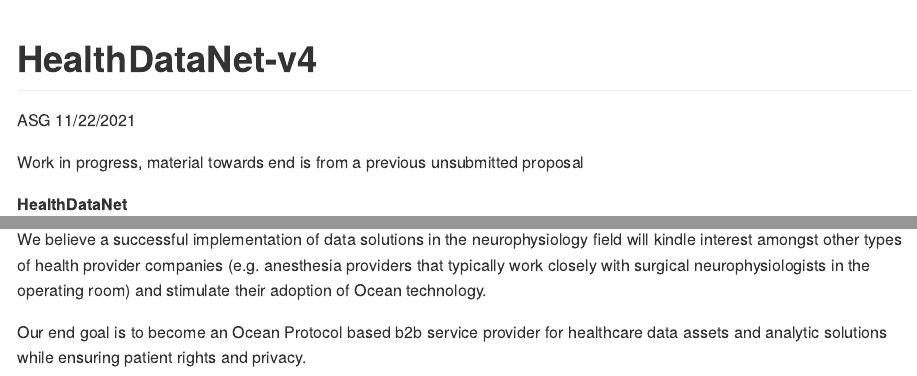
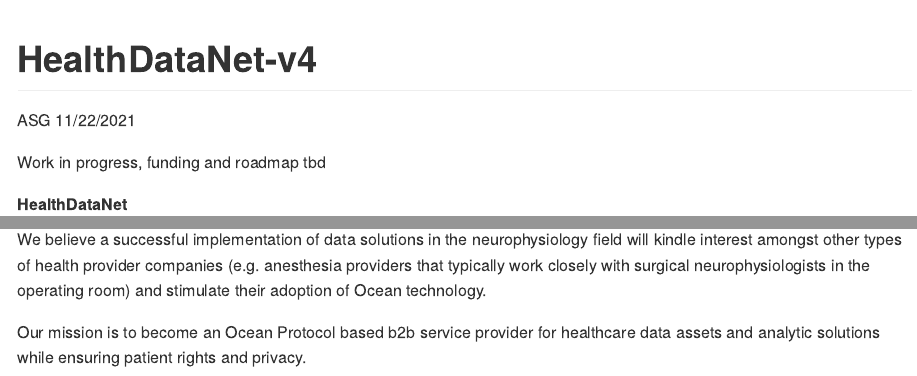
Before and after one commit to BluePlanetResearch/proposals, an R Markdown document (HealthDataNet-v4.Rmd): the page in a window 1100 px wide, from its top, and a second part further down, joined at a grey line. The pictures show the output file HealthDataNet-v4.md that the author committed with the source, drawn offline in the style of GitHub.

Commit message:
fourth draft

````diff
--- a/HealthDataNet-v4.Rmd
+++ b/HealthDataNet-v4.Rmd
@@ -9,7 +9,7 @@
 knitr::opts_chunk$set(echo = TRUE)
 ```
 
-Work in progress, material towards end is from a previous unsubmitted proposal
+Work in progress, funding and roadmap tbd
 
 **HealthDataNet**
 
@@ -136,4 +136,4 @@
 
 We believe a successful implementation of data solutions in the neurophysiology field will kindle interest amongst other types of health provider companies (e.g. anesthesia providers that typically work closely with surgical neurophysiologists in the operating room) and stimulate their adoption of Ocean technology.
 
-Our end goal is to become an Ocean Protocol based b2b service provider for healthcare data assets and analytic solutions while ensuring patient rights and privacy.
+Our mission is to become an Ocean Protocol based b2b service provider for healthcare data assets and analytic solutions while ensuring patient rights and privacy.
````
Also changed, not shown: HealthDataNet-v4.md.
